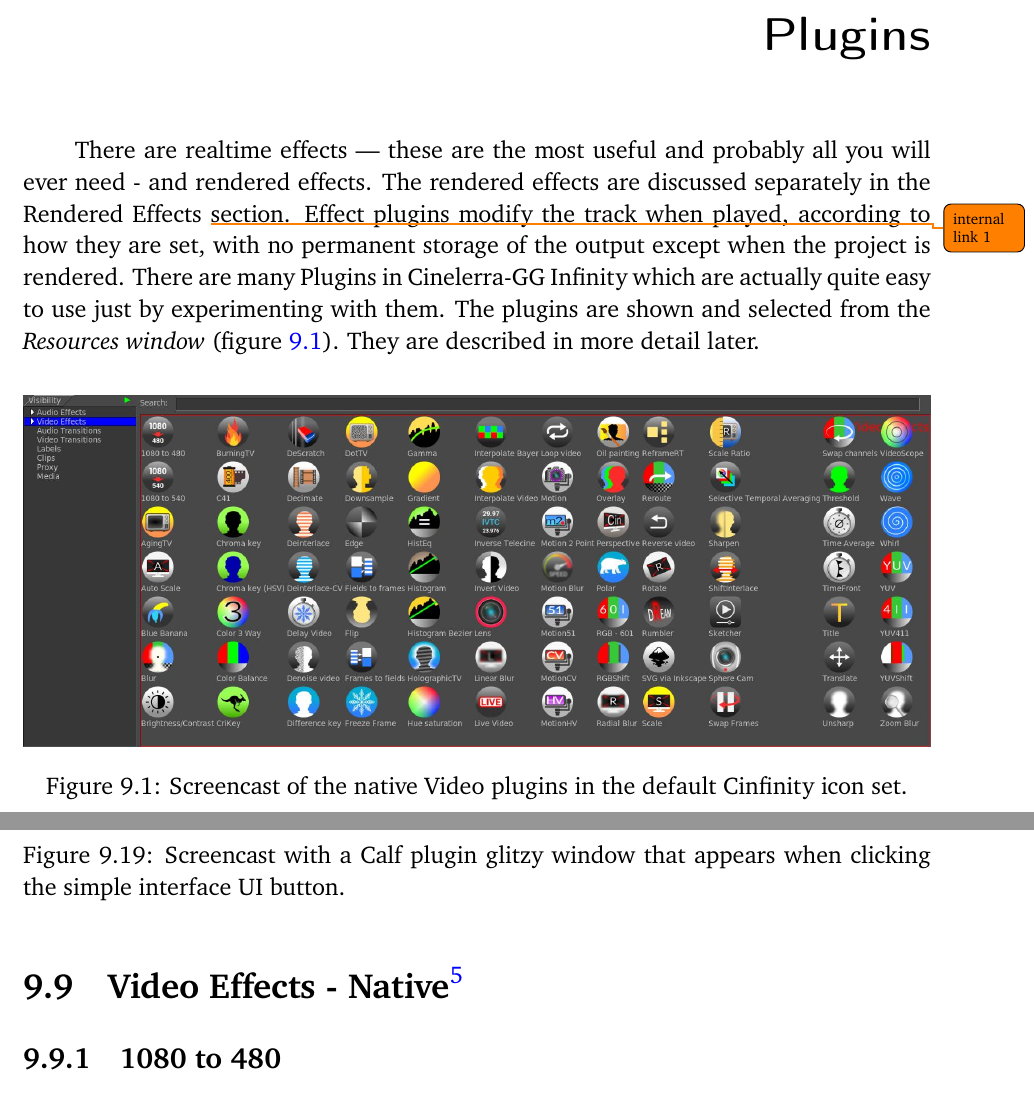
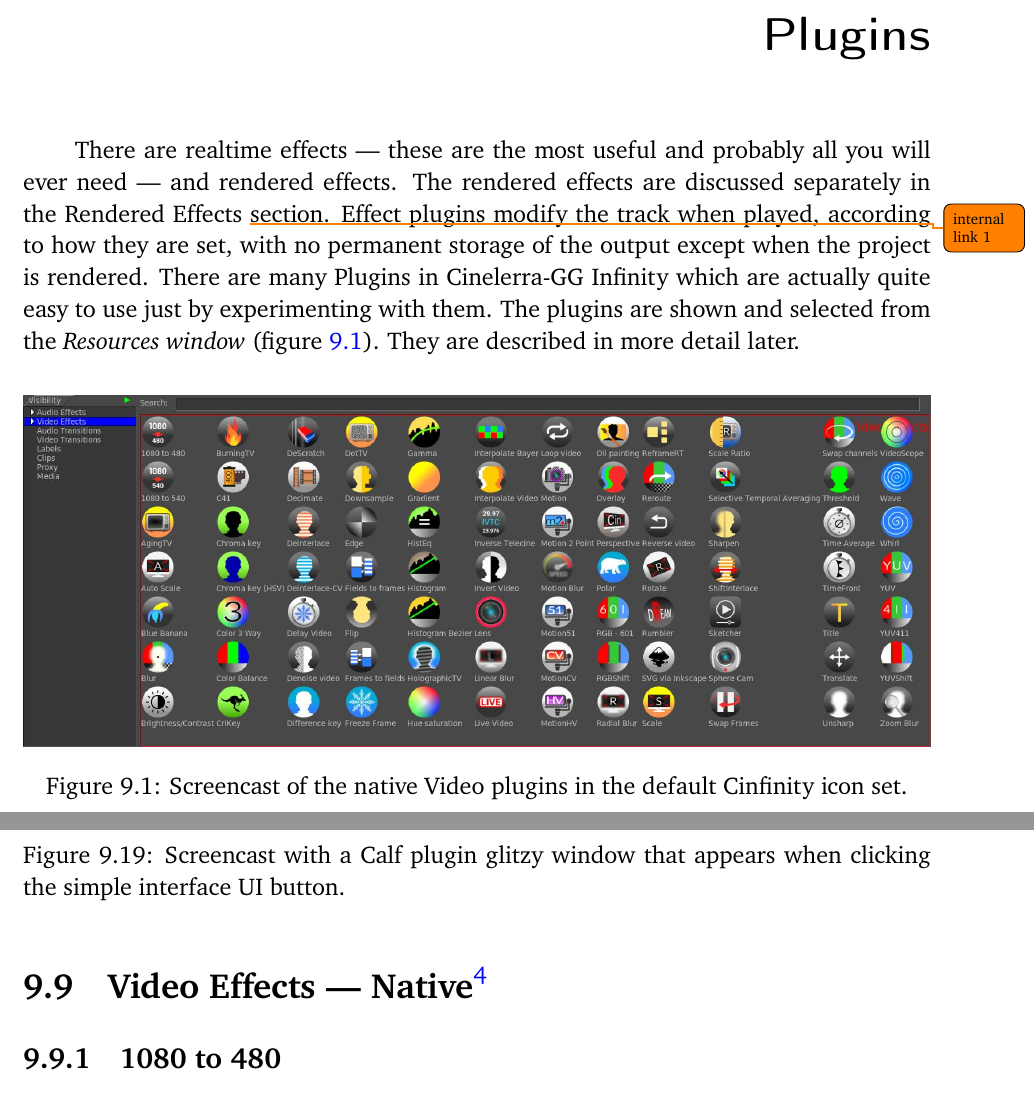
Before and after one commit to einhander/cin-manual-latex, a LaTeX thesis (CinelerraGG_Manual.tex, which reads parts/Plugins.tex): two parts of pages 197 and 224 of 353, joined at a grey line, cut so that both start at the same text. Compiled offline with pdfLaTeX; a LaTeX package or settings file that is missing is left out.

Commit message:
Fix footnotes in section titles

```diff
--- a/parts/Plugins.tex
+++ b/parts/Plugins.tex
@@ -1,7 +1,7 @@
 \chapter{Plugins}%
 \label{cha:plugins}
 
-There are realtime effects --- these are the most useful and probably all you will ever need - and rendered effects. The rendered effects are discussed separately in the Rendered Effects \todo{internal link 1}%
+There are realtime effects --- these are the most useful and probably all you will ever need --- and rendered effects. The rendered effects are discussed separately in the Rendered Effects \todo{internal link 1}%
 section. Effect plugins modify the track when played, according to how they are set, with no permanent storage of the output except when the project is rendered. There are many Plugins in Cinelerra-GG Infinity which are actually quite easy to use just by experimenting with them. The plugins are shown and selected from the \textit{Resources window} (figure~\ref{fig:video-plugins}). They are described in more detail later.
 
 \begin{figure}[htpb]
@@ -647,7 +647,7 @@
     \label{fig:calf02}
 \end{figure}
 
-\section{Video Effects - Native\protect\footnote{credit to Andrea Paz for reviewing and numerous plugin descriptions and figures}}%
+\section[Video Effects --- Native]{Video Effects --- Native\protect\footnote{credit to Andrea Paz for reviewing and numerous plugin descriptions and figures}}%
 \label{sec:video_effects_native}
 
 \subsection{1080 to 480}%
```
Also changed, not shown: parts/Plugins.tex (2 more changed lines).
